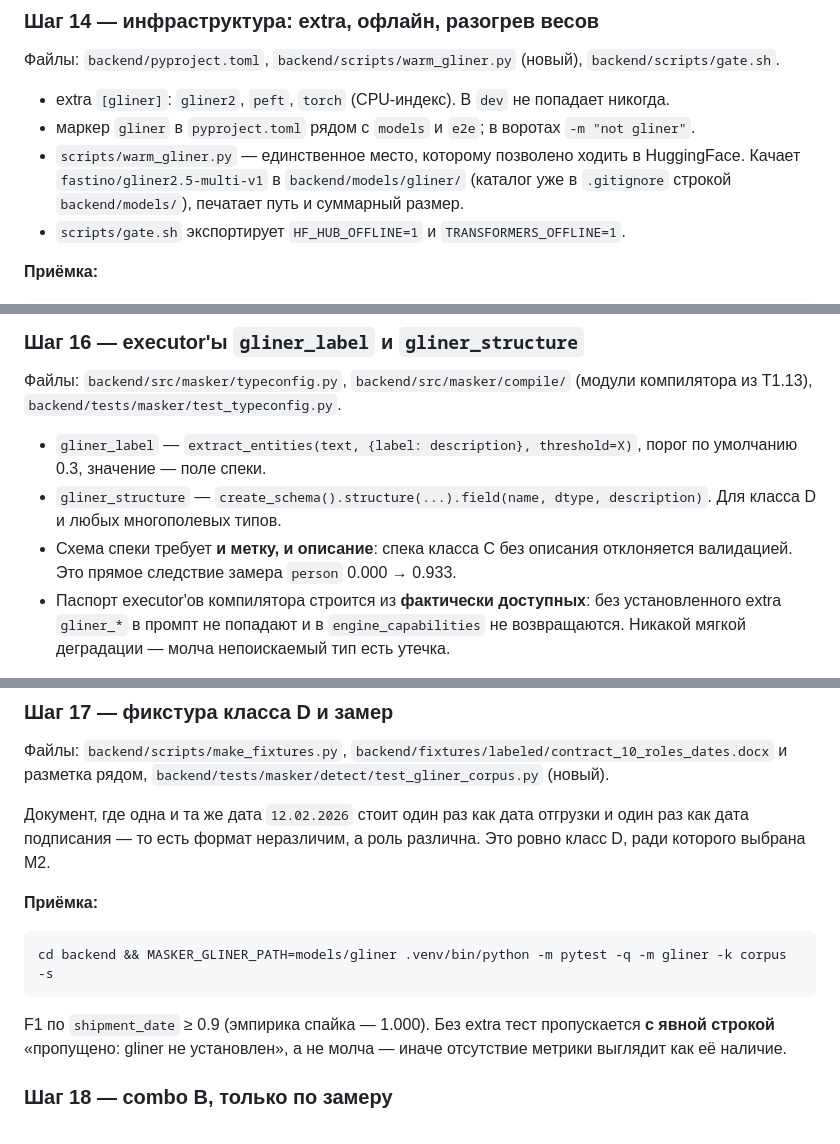
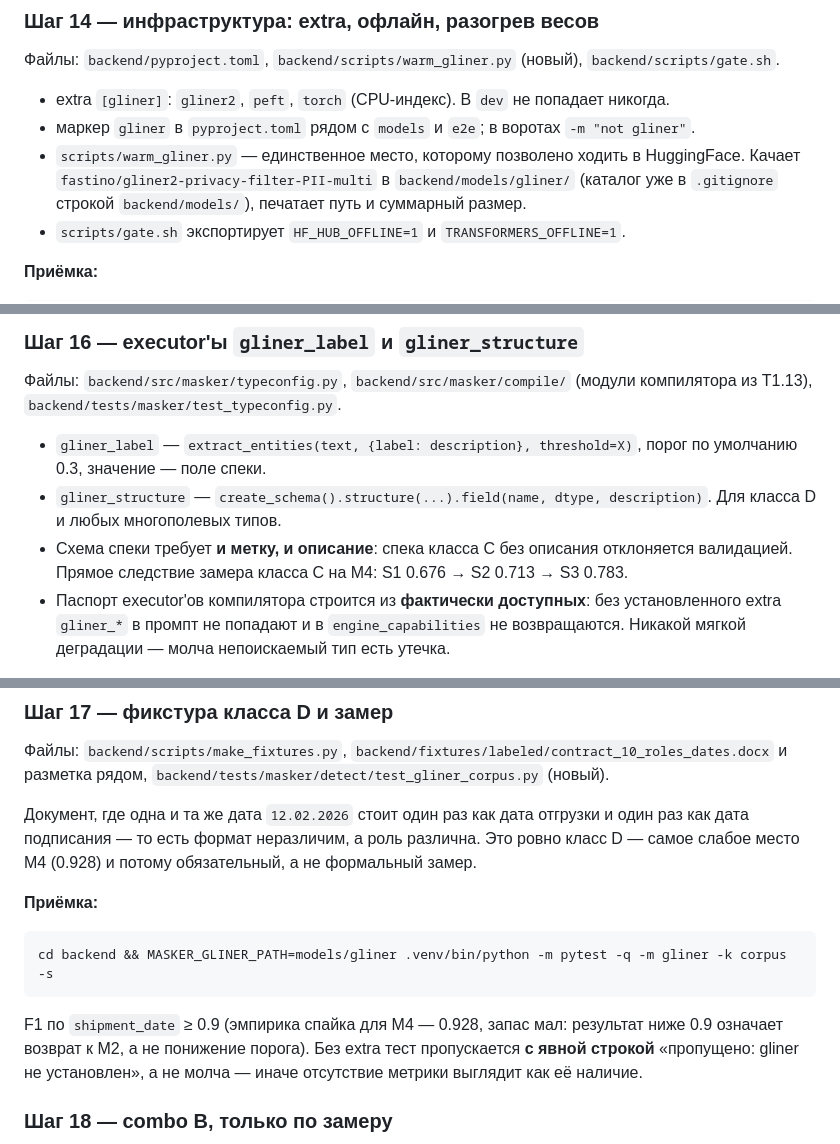
Before and after one commit to 42team-ru/docveil, a Markdown page: docs/plans/T1.13.1-gliner.md, 3 parts joined by grey strips. Rendered like a GitHub page.

````diff
--- a/docs/plans/T1.13.1-gliner.md
+++ b/docs/plans/T1.13.1-gliner.md
@@ -94,7 +108,7 @@ HuggingFace, — `scripts/warm_gliner.py`. `make gate` после этой за
 - маркер `gliner` в `pyproject.toml` рядом с `models` и `e2e`; в воротах
   `-m "not gliner"`.
 - `scripts/warm_gliner.py` — единственное место, которому позволено ходить в
-  HuggingFace. Качает `fastino/gliner2.5-multi-v1` в
+  HuggingFace. Качает `fastino/gliner2-privacy-filter-PII-multi` в
   `backend/models/gliner/` (каталог уже в `.gitignore` строкой
   `backend/models/`), печатает путь и суммарный размер.
 - `scripts/gate.sh` экспортирует `HF_HUB_OFFLINE=1` и `TRANSFORMERS_OFFLINE=1`.
@@ -149,7 +163,8 @@ cd backend && MASKER_GLINER_PATH=models/gliner .venv/bin/python -m pytest -q -m
 - `gliner_structure` — `create_schema().structure(...).field(name, dtype,
   description)`. Для класса D и любых многополевых типов.
 - Схема спеки требует **и метку, и описание**: спека класса C без описания
-  отклоняется валидацией. Это прямое следствие замера `person` 0.000 → 0.933.
+  отклоняется валидацией. Прямое следствие замера класса C на M4:
+  S1 0.676 → S2 0.713 → S3 0.783.
 - Паспорт executor'ов компилятора строится из **фактически доступных**:
   без установленного extra `gliner_*` в промпт не попадают и в
   `engine_capabilities` не возвращаются. Никакой мягкой деградации —
@@ -170,13 +185,15 @@ cd backend && .venv/bin/python -m pytest -q tests/masker/test_typeconfig.py -k g
 
 Документ, где одна и та же дата `12.02.2026` стоит один раз как дата
 отгрузки и один раз как дата подписания — то есть формат неразличим, а роль
-различна. Это ровно класс D, ради которого выбрана M2.
+различна. Это ровно класс D — самое слабое место M4 (0.928) и потому
+обязательный, а не формальный замер.
 
 **Приёмка:**
 ```bash
 cd backend && MASKER_GLINER_PATH=models/gliner .venv/bin/python -m pytest -q -m gliner -k corpus -s
 ```
-F1 по `shipment_date` ≥ 0.9 (эмпирика спайка — 1.000). Без extra тест
+F1 по `shipment_date` ≥ 0.9 (эмпирика спайка для M4 — 0.928, запас мал:
+результат ниже 0.9 означает возврат к M2, а не понижение порога). Без extra тест
 пропускается **с явной строкой** «пропущено: gliner не установлен», а не
 молча — иначе отсутствие метрики выглядит как её наличие.
 
````
Also changed, not shown: other parts of docs/plans/T1.13.1-gliner.md (+35 -19 lines).
